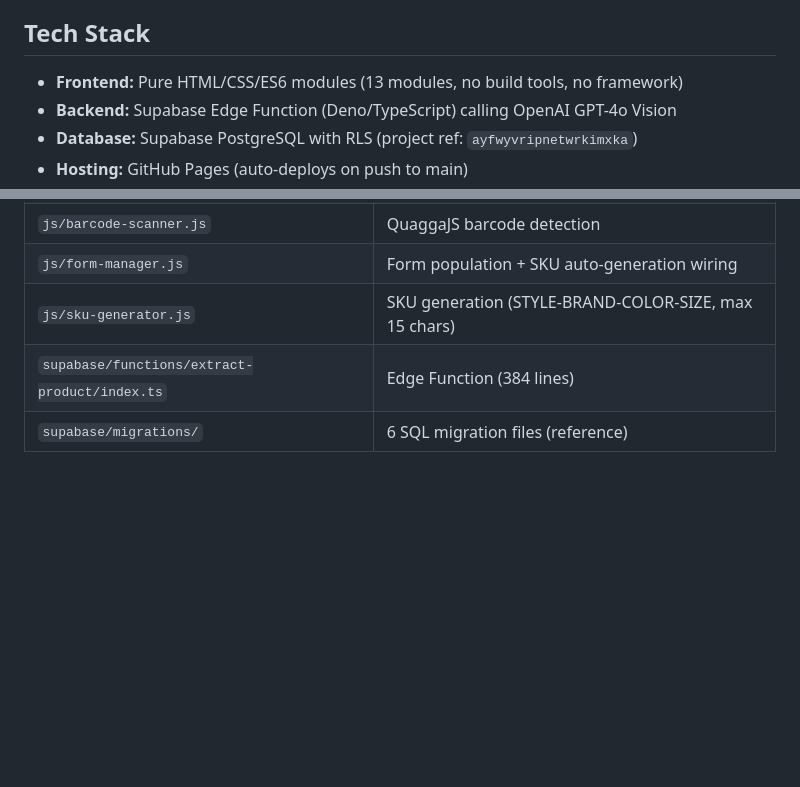
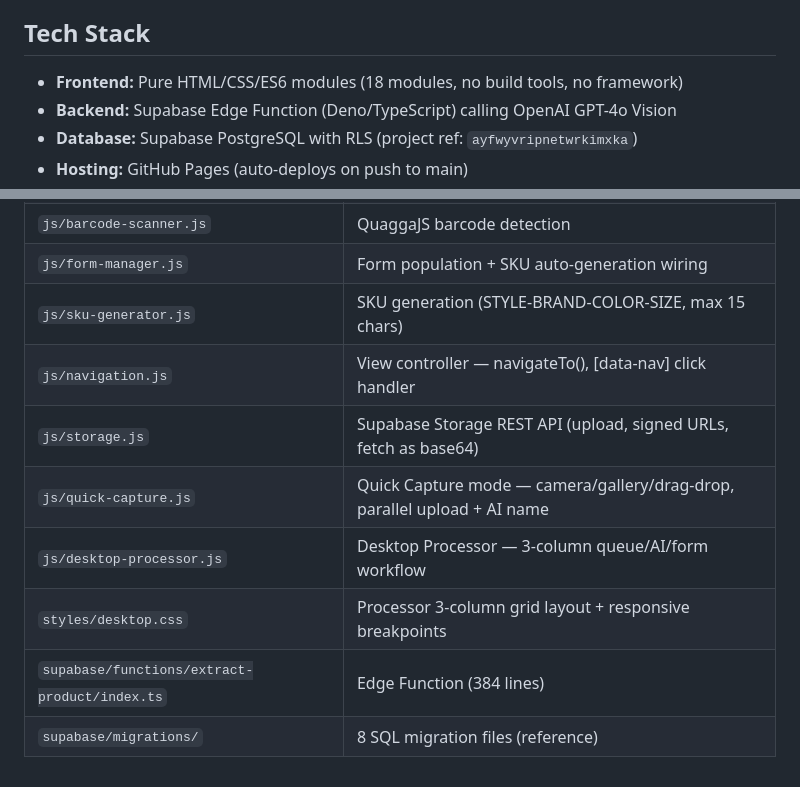
Before and after one commit to NexusBlueDev/retail-product-label-system, a Markdown page: CLAUDE.md, 2 parts joined by grey strips. GitHub-like rendering; blank space fills up the shorter version.

Commit message:
docs: update CLAUDE.md for v4.0 (18 modules, 8 migrations, new key files)
Co-Authored-By: Claude Opus 4.6 <noreply@anthropic.com>

```diff
--- a/CLAUDE.md
+++ b/CLAUDE.md
@@ -10,7 +10,7 @@ Staff scan barcodes and photograph product labels; GPT-4o extracts structured da
 products are saved to PostgreSQL and exported as CSV for Lightspeed POS import.
 
 ## Tech Stack
-- **Frontend:** Pure HTML/CSS/ES6 modules (13 modules, no build tools, no framework)
+- **Frontend:** Pure HTML/CSS/ES6 modules (18 modules, no build tools, no framework)
 - **Backend:** Supabase Edge Function (Deno/TypeScript) calling OpenAI GPT-4o Vision
 - **Database:** Supabase PostgreSQL with RLS (project ref: `ayfwyvripnetwrkimxka`)
 - **Hosting:** GitHub Pages (auto-deploys on push to main)
@@ -91,5 +91,10 @@ Migrations in `supabase/migrations/` are reference SQL — they have already bee
 | `js/barcode-scanner.js` | QuaggaJS barcode detection |
 | `js/form-manager.js` | Form population + SKU auto-generation wiring |
 | `js/sku-generator.js` | SKU generation (STYLE-BRAND-COLOR-SIZE, max 15 chars) |
+| `js/navigation.js` | View controller — navigateTo(), [data-nav] click handler |
+| `js/storage.js` | Supabase Storage REST API (upload, signed URLs, fetch as base64) |
+| `js/quick-capture.js` | Quick Capture mode — camera/gallery/drag-drop, parallel upload + AI name |
+| `js/desktop-processor.js` | Desktop Processor — 3-column queue/AI/form workflow |
+| `styles/desktop.css` | Processor 3-column grid layout + responsive breakpoints |
 | `supabase/functions/extract-product/index.ts` | Edge Function (384 lines) |
-| `supabase/migrations/` | 6 SQL migration files (reference) |
+| `supabase/migrations/` | 8 SQL migration files (reference) |
```
